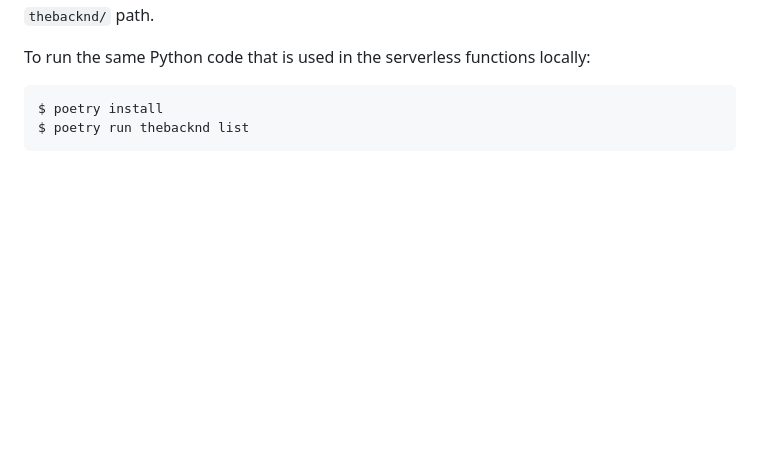
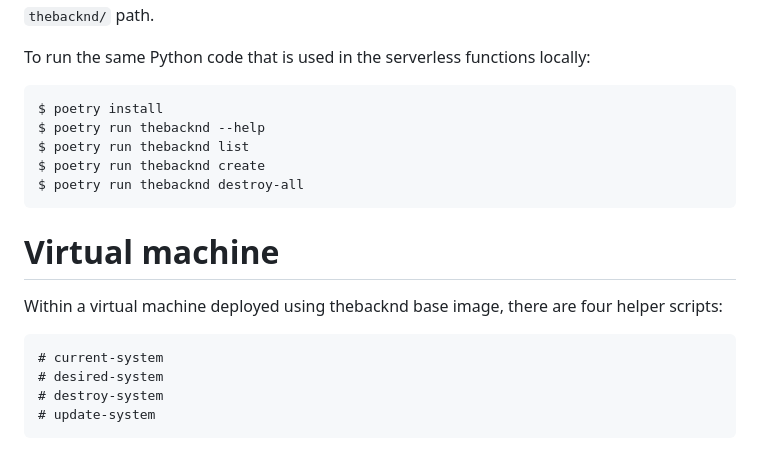
Before and after one commit to hypered/thebacknd, a Markdown page: README.md, the part around the change. GitHub-like rendering; blank space fills up the shorter version.

Commit message:
Mention scripts available in the VM.

````diff
--- a/README.md
+++ b/README.md
@@ -168,5 +168,20 @@ To run the same Python code that is used in the serverless functions locally:
 
 ```
 $ poetry install
+$ poetry run thebacknd --help
 $ poetry run thebacknd list
+$ poetry run thebacknd create
+$ poetry run thebacknd destroy-all
 ```
+
+# Virtual machine
+
+Within a virtual machine deployed using thebacknd base image, there are four
+helper scripts:
+
+```
+# current-system
+# desired-system
+# destroy-system
+# update-system
+```
````
